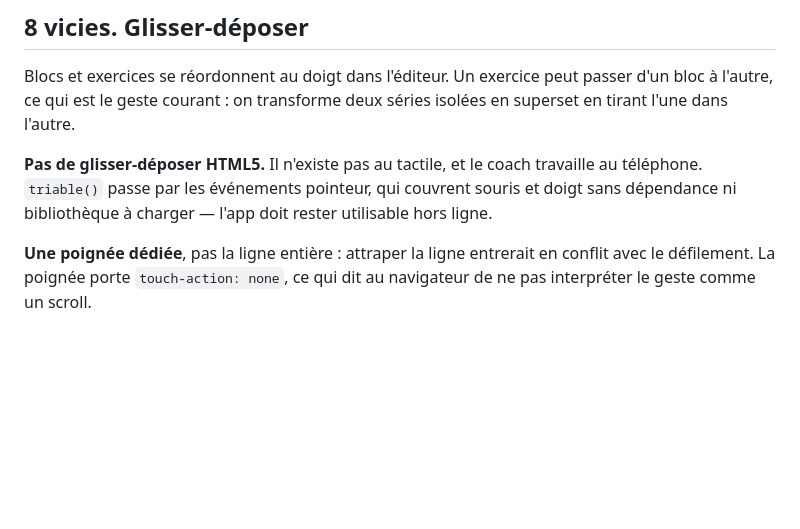
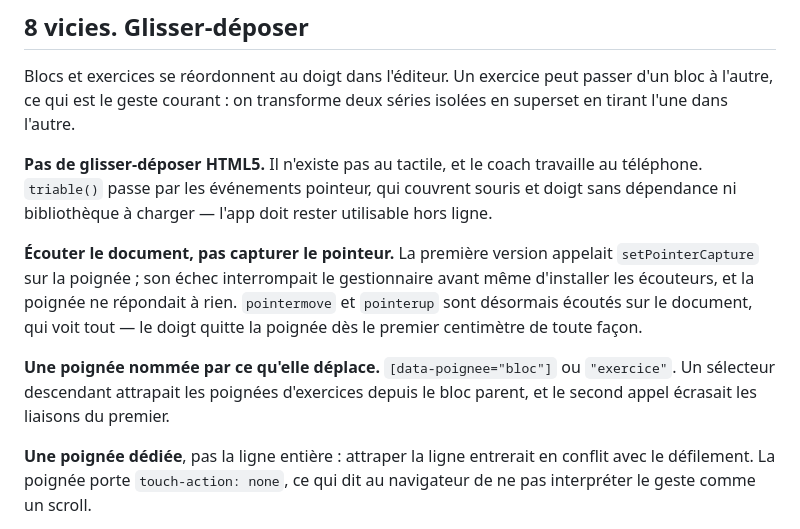
Before and after one commit to grapinatpwts-crypto/coaching-musculation, a Markdown page: PROJET.md, the part around the change. Rendered like a GitHub page; blank space fills up the shorter version.

Commit message:
Consigner les deux défauts du glisser-déposer
La capture de pointeur et le sélecteur descendant, chacun suffisant à rendre la
poignée inerte. Vérifié dans le navigateur sur l'app en ligne : exercice tiré
d'un bloc à l'autre, bloc remonté.

Co-Authored-By: Claude Opus 5 <noreply@anthropic.com>

```diff
--- a/PROJET.md
+++ b/PROJET.md
@@ -812,6 +812,16 @@ au téléphone. `triable()` passe par les événements pointeur, qui couvrent so
 doigt sans dépendance ni bibliothèque à charger — l'app doit rester utilisable hors
 ligne.
 
+**Écouter le document, pas capturer le pointeur.** La première version appelait
+`setPointerCapture` sur la poignée ; son échec interrompait le gestionnaire avant
+même d'installer les écouteurs, et la poignée ne répondait à rien. `pointermove` et
+`pointerup` sont désormais écoutés sur le document, qui voit tout — le doigt quitte
+la poignée dès le premier centimètre de toute façon.
+
+**Une poignée nommée par ce qu'elle déplace.** `[data-poignee="bloc"]` ou
+`"exercice"`. Un sélecteur descendant attrapait les poignées d'exercices depuis le
+bloc parent, et le second appel écrasait les liaisons du premier.
+
 **Une poignée dédiée**, pas la ligne entière : attraper la ligne entrerait en conflit
 avec le défilement. La poignée porte `touch-action: none`, ce qui dit au navigateur
 de ne pas interpréter le geste comme un scroll.
```
